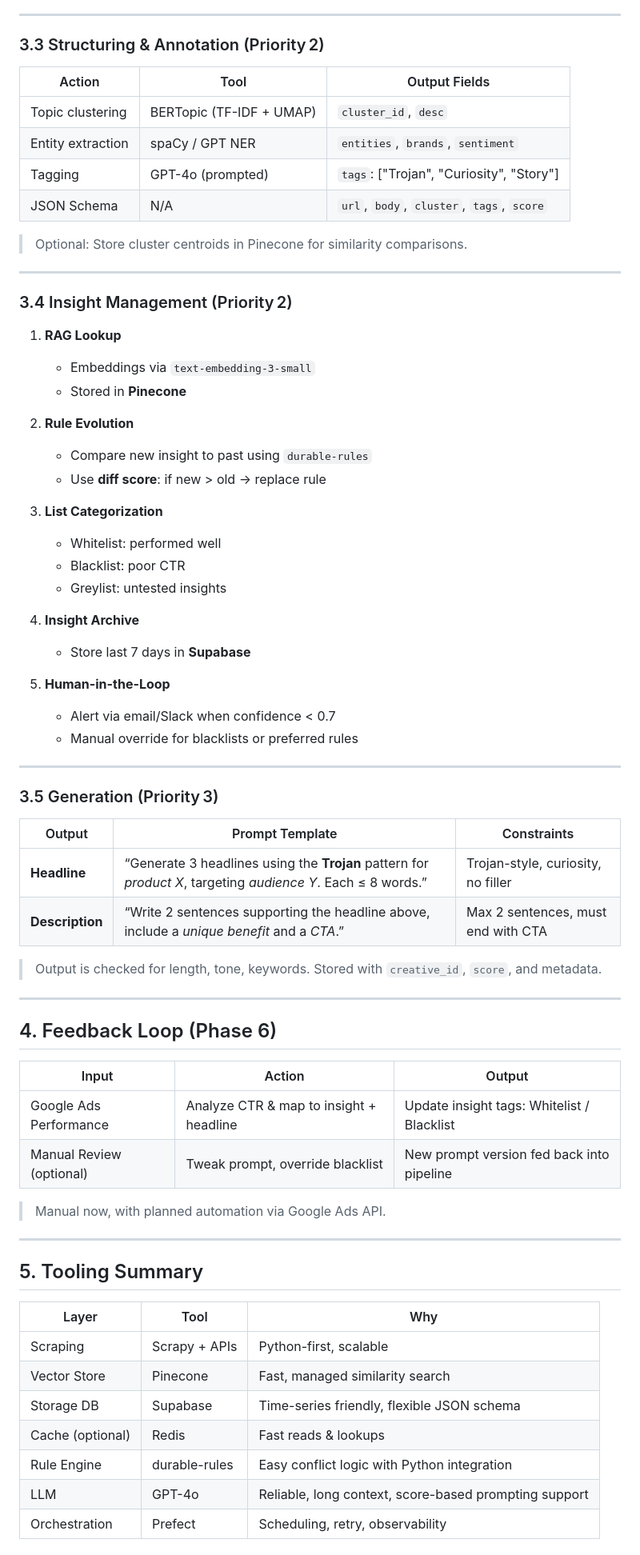
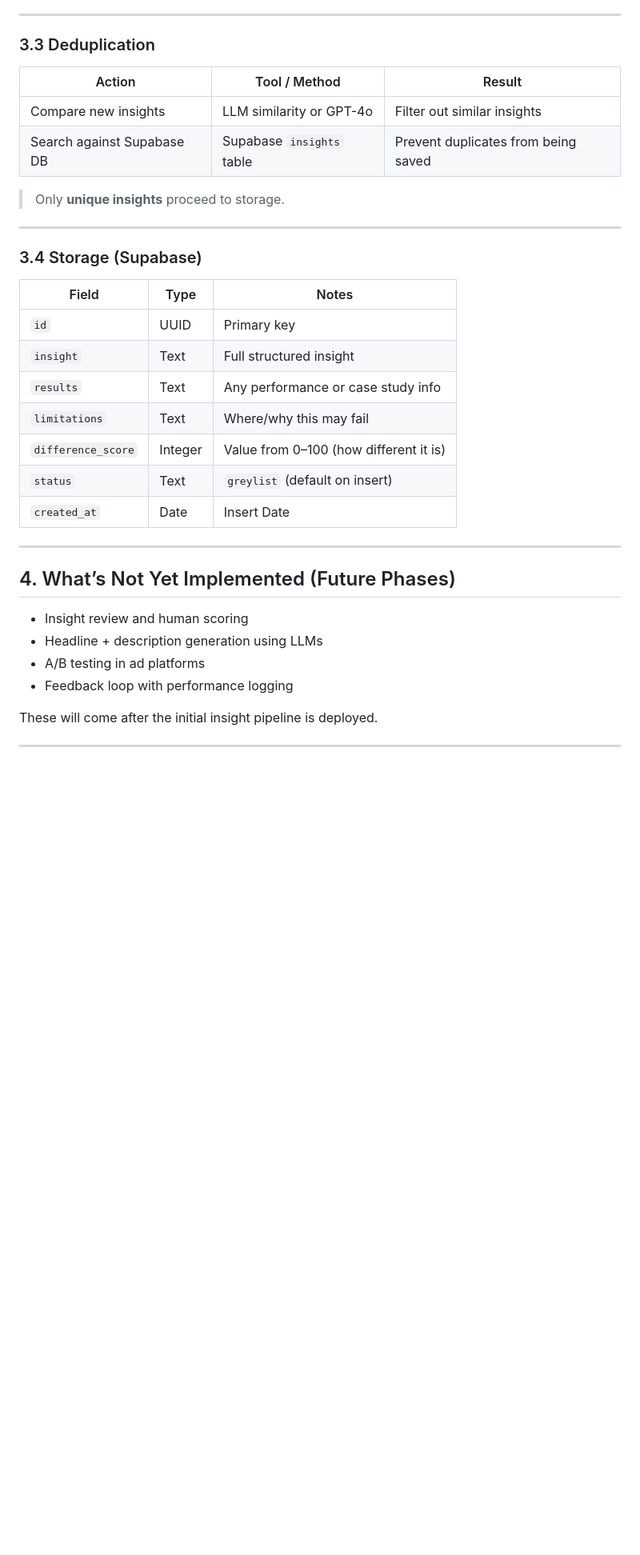
Before and after one commit to roshan-printerpix/AdCopy-Generator, a Markdown page: README.md, the part around one of its changes. Shown at 80% size. Rendered like a GitHub page; blank space fills up the shorter version.

Commit message:
refactor: README Updated

```diff
--- a/README.md
+++ b/README.md
@@ -59,74 +58,38 @@
 
 ---
 
-### 3.3 Structuring & Annotation (Priority 2)
+### 3.3 Deduplication
 
-| Action            | Tool                    | Output Fields                             |
-|-------------------|-------------------------|-------------------------------------------|
-| Topic clustering  | BERTopic (TF-IDF + UMAP)| `cluster_id`, `desc`                      |
-| Entity extraction | spaCy / GPT NER         | `entities`, `brands`, `sentiment`         |
-| Tagging           | GPT-4o (prompted)       | `tags`: ["Trojan", "Curiosity", "Story"]  |
-| JSON Schema       | N/A                     | `url`, `body`, `cluster`, `tags`, `score` |
+| Action                     | Tool / Method            | Result                              |
+|----------------------------|--------------------------|-------------------------------------|
+| Compare new insights       | LLM similarity or GPT-4o | Filter out similar insights         |
+| Search against Supabase DB| Supabase `insights` table| Prevent duplicates from being saved |
 
-> Optional: Store cluster centroids in Pinecone for similarity comparisons.
+> Only **unique insights** proceed to storage.
 
 ---
 
-### 3.4 Insight Management (Priority 2)
+### 3.4 Storage (Supabase)
 
-1. **RAG Lookup**
-   - Embeddings via `text-embedding-3-small`
-   - Stored in **Pinecone**
-
-2. **Rule Evolution**
-   - Compare new insight to past using `durable-rules`
-   - Use **diff score**: if new > old → replace rule
-
-3. **List Categorization**
-   - Whitelist: performed well
-   - Blacklist: poor CTR
-   - Greylist: untested insights
-
-4. **Insight Archive**
-   - Store last 7 days in **Supabase**
-
-5. **Human-in-the-Loop**
-   - Alert via email/Slack when confidence < 0.7
-   - Manual override for blacklists or preferred rules
+| Field             | Type       | Notes                                       |
+|-------------------|------------|---------------------------------------------|
+| `id`              | UUID       | Primary key                                 |
+| `insight`         | Text       | Full structured insight                     |
+| `results`         | Text       | Any performance or case study info          |
+| `limitations`     | Text       | Where/why this may fail                     |
+| `difference_score`| Integer    | Value from 0–100 (how different it is)      |
+| `status`          | Text       | `greylist` (default on insert)              |
+| `created_at`      | Date       | Insert Date                                 |
 
 ---
 
-### 3.5 Generation (Priority 3)
+## 4. What’s Not Yet Implemented (Future Phases)
 
-| Output         | Prompt Template                                                                 | Constraints                            |
-|----------------|----------------------------------------------------------------------------------|-----------------------------------------|
-| **Headline**   | “Generate 3 headlines using the **Trojan** pattern for *product X*, targeting *audience Y*. Each ≤ 8 words.” | Trojan-style, curiosity, no filler      |
-| **Description**| “Write 2 sentences supporting the headline above, include a *unique benefit* and a *CTA*.”  | Max 2 sentences, must end with CTA     |
+- Insight review and human scoring
+- Headline + description generation using LLMs
+- A/B testing in ad platforms
+- Feedback loop with performance logging
 
-> Output is checked for length, tone, keywords. Stored with `creative_id`, `score`, and metadata.
+These will come after the initial insight pipeline is deployed.
 
 ---
-
-## 4. Feedback Loop (Phase 6)
-
-| Input                     | Action                                      | Output                                     |
-|---------------------------|---------------------------------------------|--------------------------------------------|
-| Google Ads Performance    | Analyze CTR & map to insight + headline     | Update insight tags: Whitelist / Blacklist |
-| Manual Review (optional)  | Tweak prompt, override blacklist            | New prompt version fed back into pipeline  |
-
-> Manual now, with planned automation via Google Ads API.
-
----
-
-## 5. Tooling Summary
-
-| Layer             | Tool                   | Why                                                   |
-|-------------------|------------------------|--------------------------------------------------------|
-| Scraping          | Scrapy + APIs          | Python-first, scalable                                |
-| Vector Store      | Pinecone               | Fast, managed similarity search                        |
-| Storage DB        | Supabase               | Time-series friendly, flexible JSON schema             |
-| Cache (optional)  | Redis                  | Fast reads & lookups                                  |
-| Rule Engine       | durable-rules          | Easy conflict logic with Python integration            |
-| LLM               | GPT-4o                 | Reliable, long context, score-based prompting support  |
-| Orchestration     | Prefect                | Scheduling, retry, observability                       |
-
```
Also changed, not shown: other parts of README.md (+27 -44 lines).
